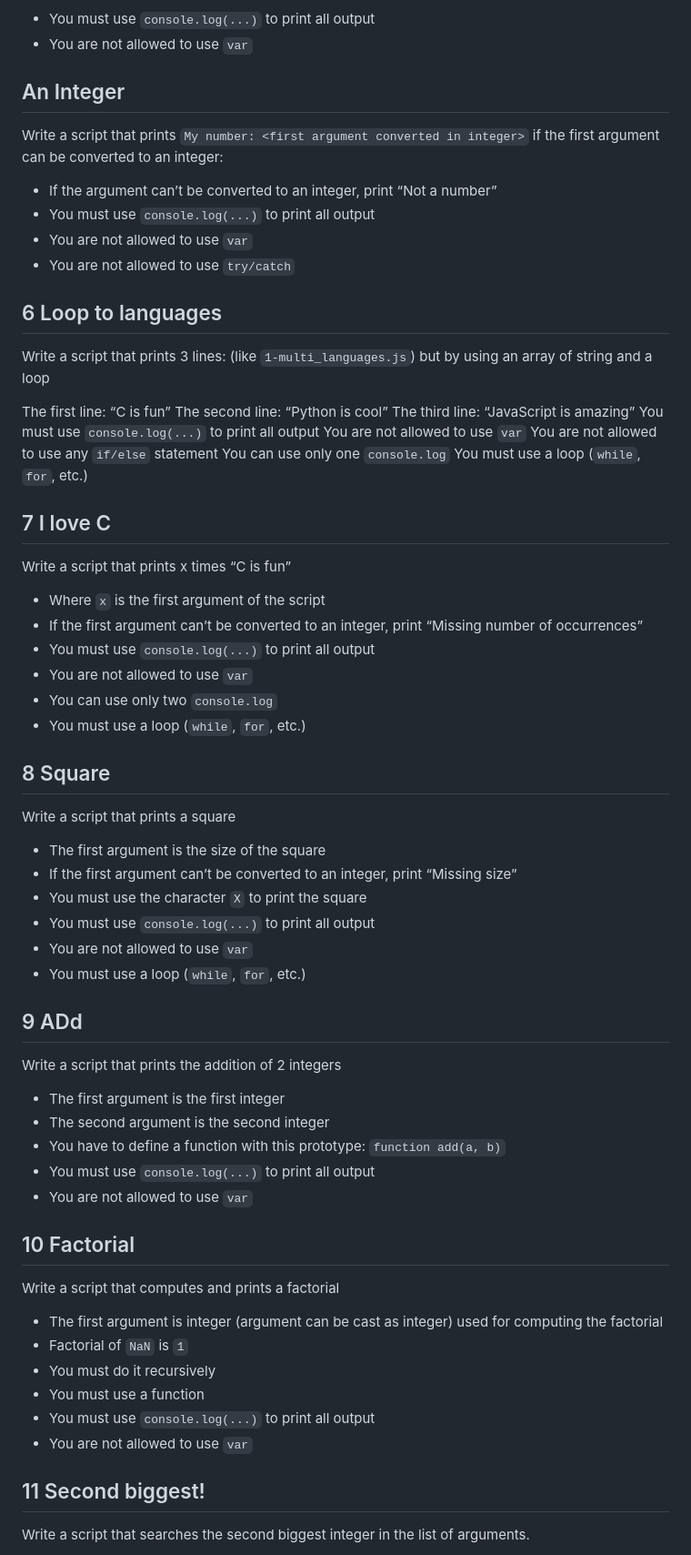
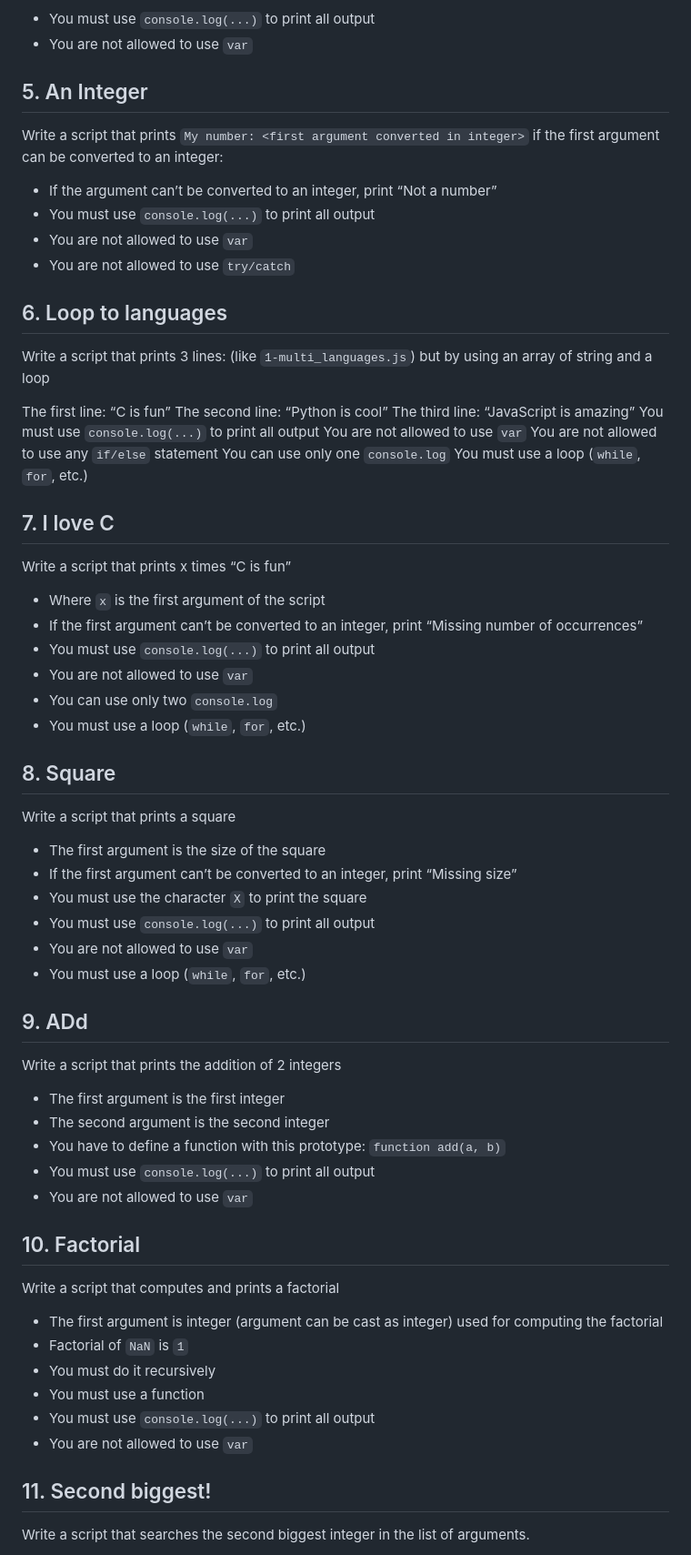
Before and after one commit to Ebuube/alx-higher_level_programming, a Markdown page: 0x12-javascript-warm_up/README.md, the part around the change. Shown at 91% size. Rendered like a GitHub page.

```diff
--- a/0x12-javascript-warm_up/README.md
+++ b/0x12-javascript-warm_up/README.md
@@ -50,7 +50,7 @@ Write a script that prints two arguments passed to it, in the following format:
 * You must use `console.log(...)` to print all output
 * You are not allowed to use `var`
 
-## An Integer
+## 5. An Integer
 
 Write a script that prints `My number: <first argument converted in integer>` if the first argument can be converted to an integer:
 
@@ -59,7 +59,7 @@ Write a script that prints `My number: <first argument converted in integer>` if
 * You are not allowed to use `var`
 * You are not allowed to use `try/catch`
 
-## 6 Loop to languages
+## 6. Loop to languages
 
 Write a script that prints 3 lines: (like `1-multi_languages.js`) but by using an array of string and a loop
 
@@ -72,7 +72,7 @@ You are not allowed to use any `if/else` statement
 You can use only one `console.log`
 You must use a loop (`while`, `for`, etc.)
 
-## 7 I love C
+## 7. I love C
 
 Write a script that prints x times “C is fun”
 
@@ -83,7 +83,7 @@ Write a script that prints x times “C is fun”
 * You can use only two `console.log`
 * You must use a loop (`while`, `for`, etc.)
 
-## 8 Square
+## 8. Square
 
 Write a script that prints a square
 
@@ -94,7 +94,7 @@ Write a script that prints a square
 * You are not allowed to use `var`
 * You must use a loop (`while`, `for`, etc.)
 
-## 9 ADd
+## 9. ADd
 
 Write a script that prints the addition of 2 integers
 
@@ -104,7 +104,7 @@ Write a script that prints the addition of 2 integers
 * You must use `console.log(...)` to print all output
 * You are not allowed to use `var`
 
-## 10 Factorial
+## 10. Factorial
 
 Write a script that computes and prints a factorial
 
@@ -115,7 +115,7 @@ Write a script that computes and prints a factorial
 * You must use `console.log(...)` to print all output
 * You are not allowed to use `var`
 
-## 11 Second biggest!
+## 11. Second biggest!
 
 Write a script that searches the second biggest integer in the list of arguments.
 
```
